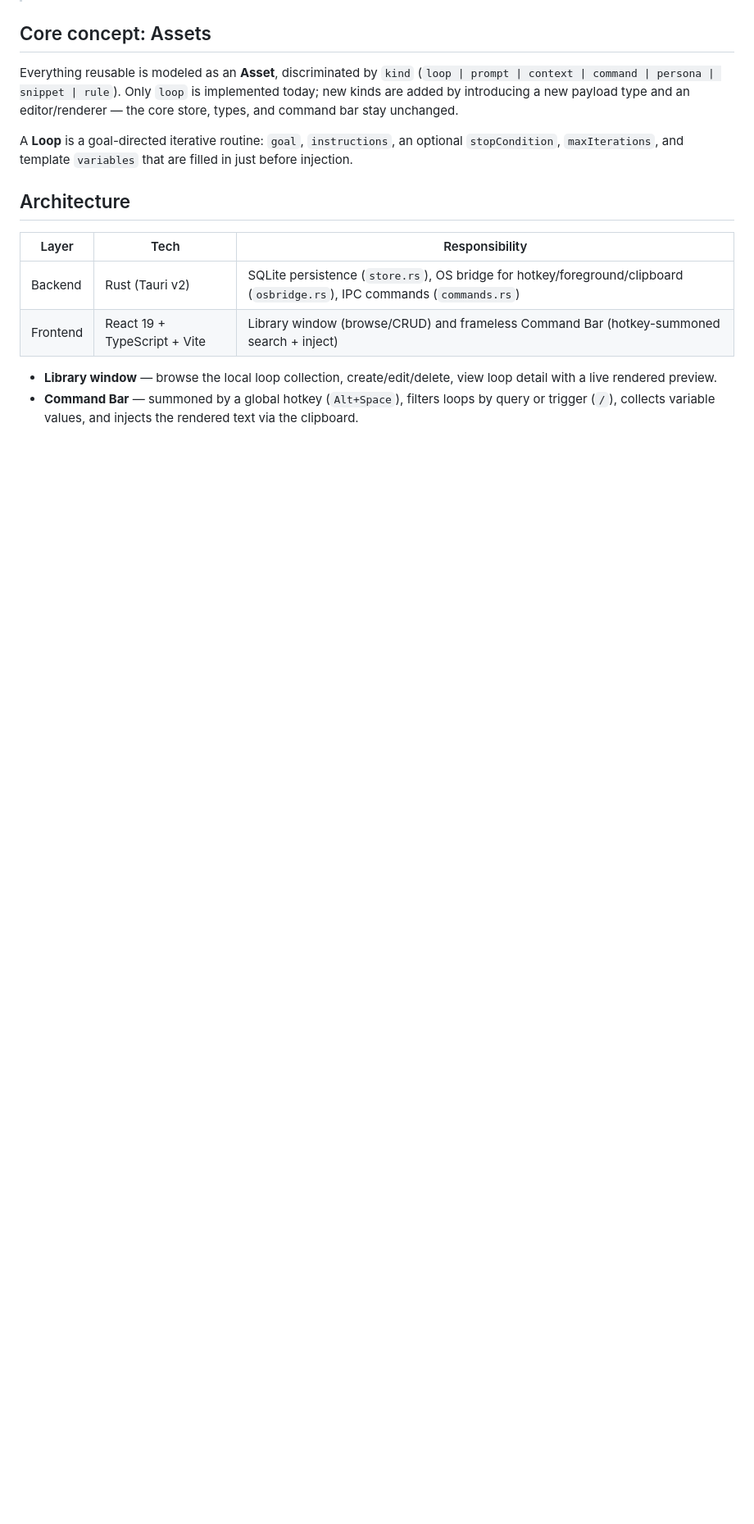
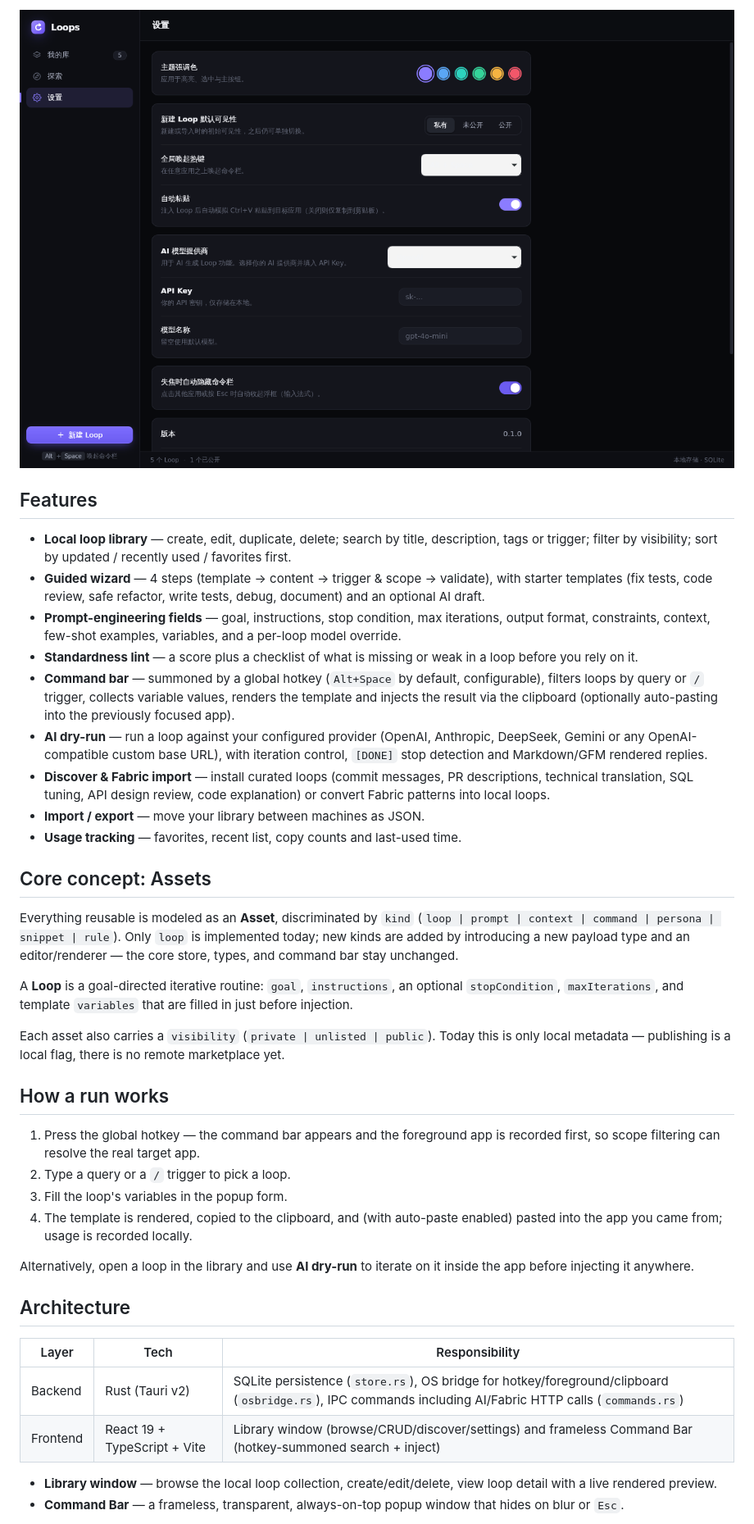
Before and after one commit to gatesenman/loops, a Markdown page: README.md, the part around one of its changes. Shown at 82% size. Drawn GitHub-style; pictures changed too: docs/screenshots/settings.png (added); blank space fills up the shorter version.

Commit message:
docs: 完善 README 并补充应用截图

```diff
--- a/README.md
+++ b/README.md
@@ -13,3 +39,30 @@ app with a Raycast/Alfred-style quick panel.
+![Settings](docs/screenshots/settings.png)
+
+## Features
+
+- **Local loop library** — create, edit, duplicate, delete; search by title,
+  description, tags or trigger; filter by visibility; sort by updated / recently
+  used / favorites first.
+- **Guided wizard** — 4 steps (template → content → trigger & scope → validate),
+  with starter templates (fix tests, code review, safe refactor, write tests,
+  debug, document) and an optional AI draft.
+- **Prompt-engineering fields** — goal, instructions, stop condition, max
+  iterations, output format, constraints, context, few-shot examples, variables,
+  and a per-loop model override.
+- **Standardness lint** — a score plus a checklist of what is missing or weak in
+  a loop before you rely on it.
+- **Command bar** — summoned by a global hotkey (`Alt+Space` by default,
+  configurable), filters loops by query or `/` trigger, collects variable
+  values, renders the template and injects the result via the clipboard
+  (optionally auto-pasting into the previously focused app).
+- **AI dry-run** — run a loop against your configured provider (OpenAI,
+  Anthropic, DeepSeek, Gemini or any OpenAI-compatible custom base URL), with
+  iteration control, `[DONE]` stop detection and Markdown/GFM rendered replies.
+- **Discover & Fabric import** — install curated loops (commit messages, PR
+  descriptions, technical translation, SQL tuning, API design review, code
+  explanation) or convert Fabric patterns into local loops.
+- **Import / export** — move your library between machines as JSON.
+- **Usage tracking** — favorites, recent list, copy counts and last-used time.
 
 ## Core concept: Assets
 
@@ -22,17 +75,32 @@ A **Loop** is a goal-directed iterative routine: `goal`, `instructions`, an
 optional `stopCondition`, `maxIterations`, and template `variables` that are
 filled in just before injection.
 
+Each asset also carries a `visibility` (`private | unlisted | public`). Today
+this is only local metadata — publishing is a local flag, there is no remote
+marketplace yet.
+
+## How a run works
+
+1. Press the global hotkey — the command bar appears and the foreground app is
+   recorded first, so scope filtering can resolve the real target app.
+2. Type a query or a `/` trigger to pick a loop.
+3. Fill the loop's variables in the popup form.
+4. The template is rendered, copied to the clipboard, and (with auto-paste
+   enabled) pasted into the app you came from; usage is recorded locally.
+
+Alternatively, open a loop in the library and use **AI dry-run** to iterate on it
+inside the app before injecting it anywhere.
+
 ## Architecture
 
 | Layer | Tech | Responsibility |
 |-------|------|----------------|
-| Backend | Rust (Tauri v2) | SQLite persistence (`store.rs`), OS bridge for hotkey/foreground/clipboard (`osbridge.rs`), IPC commands (`commands.rs`) |
-| Frontend | React 19 + TypeScript + Vite | Library window (browse/CRUD) and frameless Command Bar (hotkey-summoned search + inject) |
+| Backend | Rust (Tauri v2) | SQLite persistence (`store.rs`), OS bridge for hotkey/foreground/clipboard (`osbridge.rs`), IPC commands including AI/Fabric HTTP calls (`commands.rs`) |
+| Frontend | React 19 + TypeScript + Vite | Library window (browse/CRUD/discover/settings) and frameless Command Bar (hotkey-summoned search + inject) |
 
 - **Library window** — browse the local loop collection, create/edit/delete,
   view loop detail with a live rendered preview.
-- **Command Bar** — summoned by a global hotkey (`Alt+Space`), filters loops by
-  query or trigger (`/`), collects variable values, and injects the rendered
-  text via the clipboard.
+- **Command Bar** — a frameless, transparent, always-on-top popup window that
+  hides on blur or `Esc`.
 
 The frontend/backend contract is a single `Asset` shape serialized as camelCase
```
Also changed, not shown: other parts of README.md (+74 -10 lines), docs/screenshots/discover.png (added), docs/screenshots/library.png (added), docs/screenshots/loop-detail.png (added), docs/screenshots/loop-preview.png (added), docs/screenshots/wizard.png (added).
